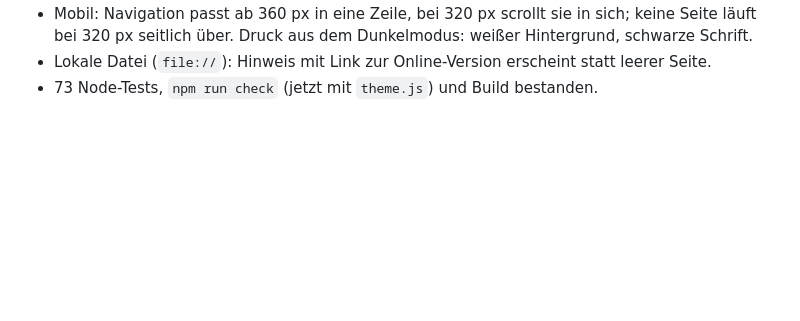
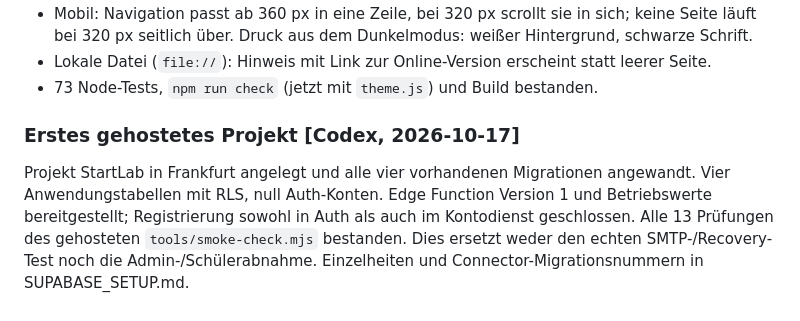
Before and after one commit to JakobSawazki/StartLab, a Markdown page: Docs/VERIFICATION.md, the part around the change. Drawn GitHub-style; blank space fills up the shorter version.

```diff
--- a/Docs/VERIFICATION.md
+++ b/Docs/VERIFICATION.md
@@ -441,3 +441,8 @@ Grenze: Durchsicht des Codes, keine Prüfung gegen ein gehostetes Supabase-Proje
   bei 320 px seitlich über. Druck aus dem Dunkelmodus: weißer Hintergrund, schwarze Schrift.
 - Lokale Datei (`file://`): Hinweis mit Link zur Online-Version erscheint statt leerer Seite.
 - 73 Node-Tests, `npm run check` (jetzt mit `theme.js`) und Build bestanden.
+
+
+### Erstes gehostetes Projekt [Codex, 2026-10-17]
+
+Projekt StartLab in Frankfurt angelegt und alle vier vorhandenen Migrationen angewandt. Vier Anwendungstabellen mit RLS, null Auth-Konten. Edge Function Version 1 und Betriebswerte bereitgestellt; Registrierung sowohl in Auth als auch im Kontodienst geschlossen. Alle 13 Prüfungen des gehosteten `tools/smoke-check.mjs` bestanden. Dies ersetzt weder den echten SMTP-/Recovery-Test noch die Admin-/Schülerabnahme. Einzelheiten und Connector-Migrationsnummern in SUPABASE_SETUP.md.
```
Also changed, not shown: Docs/SUPABASE_SETUP.md (+16 -1 lines), Docs/tasks.md (+8 -0 lines).
